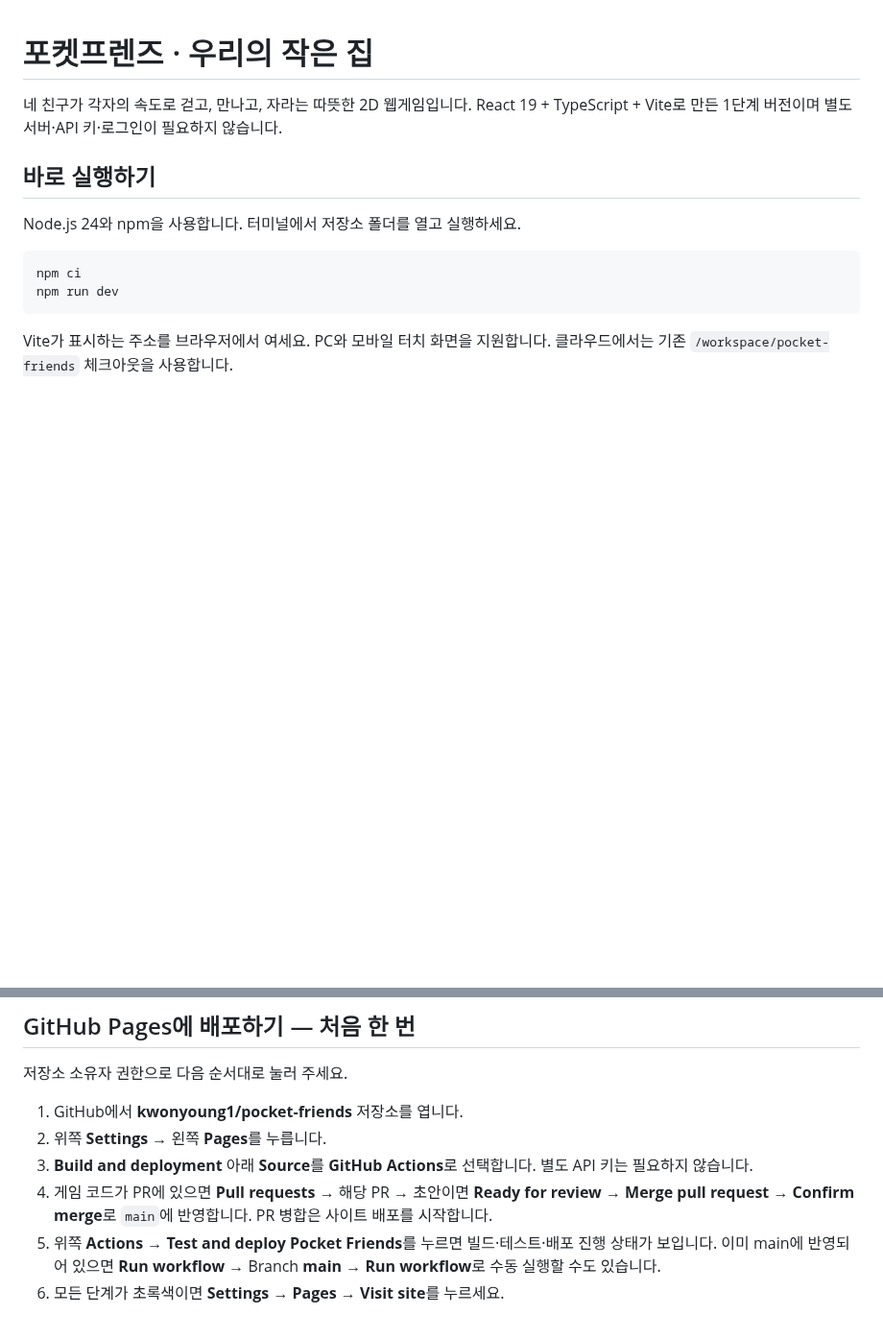
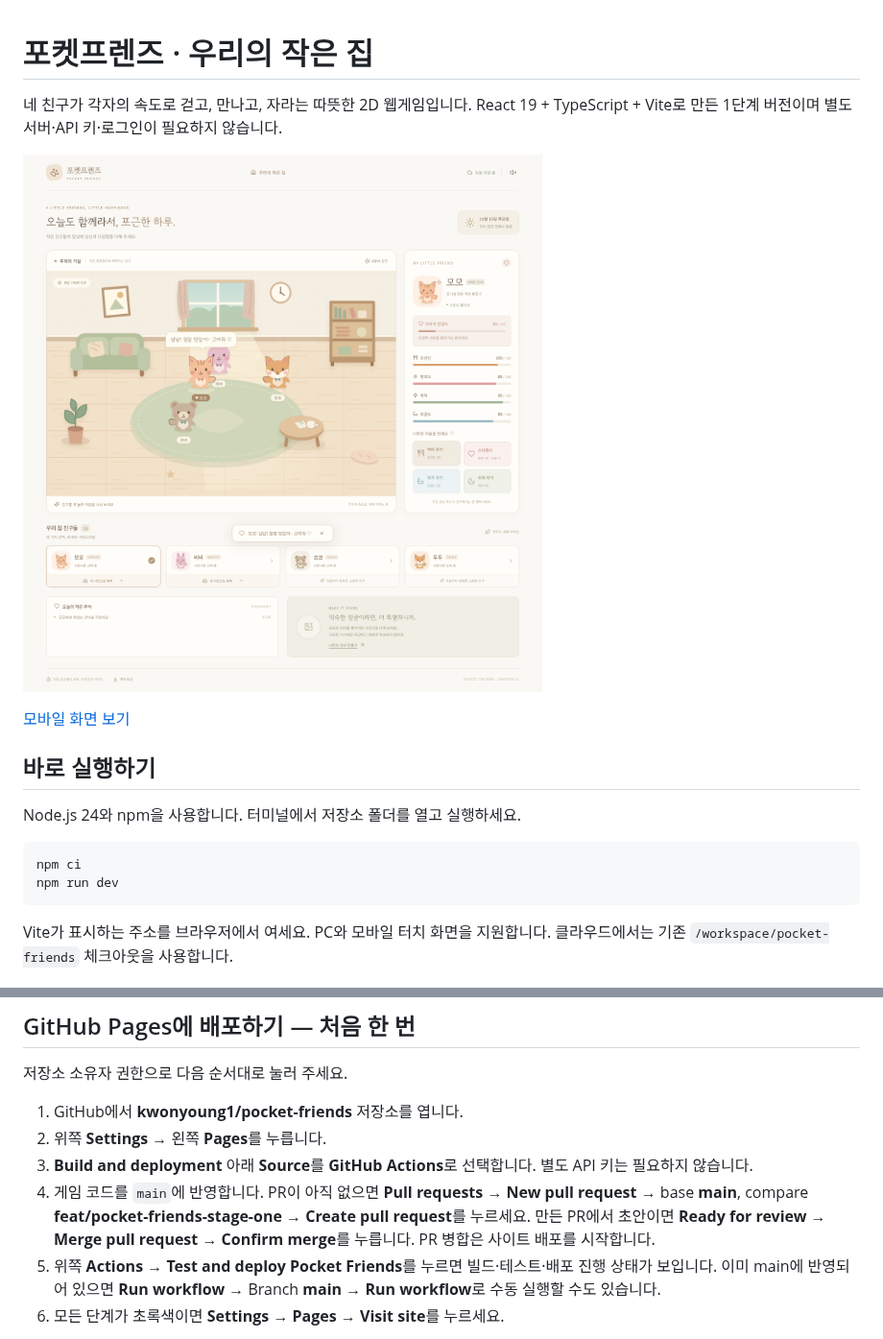
Before and after one commit to kwonyoung1/pocket-friends, a Markdown page: README.md, 2 parts joined by grey strips. Shown at 96% size. Drawn GitHub-style; pictures changed too: docs/screenshots/desktop.png (added); blank space fills up the shorter version.

Commit message:
docs: add game screenshots and first deployment click guide

```diff
--- a/README.md
+++ b/README.md
@@ -2,6 +2,10 @@
 
 네 친구가 각자의 속도로 걷고, 만나고, 자라는 따뜻한 2D 웹게임입니다.
 React 19 + TypeScript + Vite로 만든 1단계 버전이며 별도 서버·API 키·로그인이 필요하지 않습니다.
+
+![포켓프렌즈 PC 게임 화면](docs/screenshots/desktop.png)
+
+[모바일 화면 보기](docs/screenshots/mobile.png)
 
 ## 바로 실행하기
 
@@ -53,7 +57,7 @@ CI에서는 `npx playwright install --with-deps chromium`으로 브라우저와
 1. GitHub에서 **kwonyoung1/pocket-friends** 저장소를 엽니다.
 2. 위쪽 **Settings** → 왼쪽 **Pages**를 누릅니다.
 3. **Build and deployment** 아래 **Source**를 **GitHub Actions**로 선택합니다. 별도 API 키는 필요하지 않습니다.
-4. 게임 코드가 PR에 있으면 **Pull requests** → 해당 PR → 초안이면 **Ready for review** → **Merge pull request** → **Confirm merge**로 `main`에 반영합니다. PR 병합은 사이트 배포를 시작합니다.
+4. 게임 코드를 `main`에 반영합니다. PR이 아직 없으면 **Pull requests** → **New pull request** → base **main**, compare **feat/pocket-friends-stage-one** → **Create pull request**를 누르세요. 만든 PR에서 초안이면 **Ready for review** → **Merge pull request** → **Confirm merge**를 누릅니다. PR 병합은 사이트 배포를 시작합니다.
 5. 위쪽 **Actions** → **Test and deploy Pocket Friends**를 누르면 빌드·테스트·배포 진행 상태가 보입니다. 이미 main에 반영되어 있으면 **Run workflow** → Branch **main** → **Run workflow**로 수동 실행할 수도 있습니다.
 6. 모든 단계가 초록색이면 **Settings** → **Pages** → **Visit site**를 누르세요.
 
```
Also changed, not shown: docs/screenshots/mobile.png (added).
